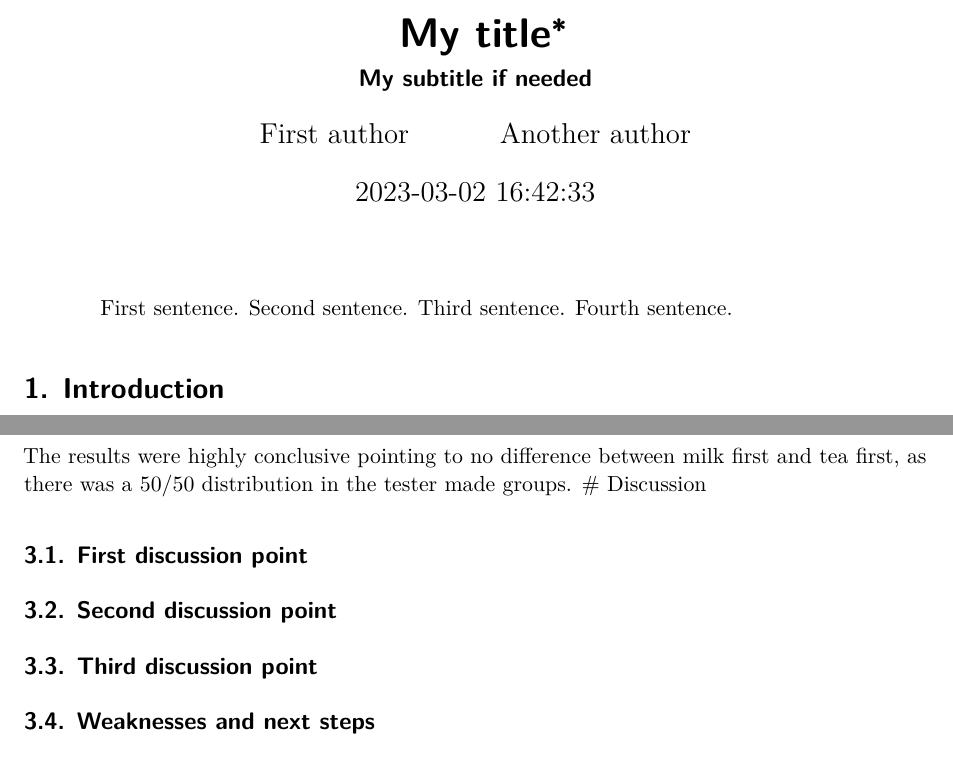
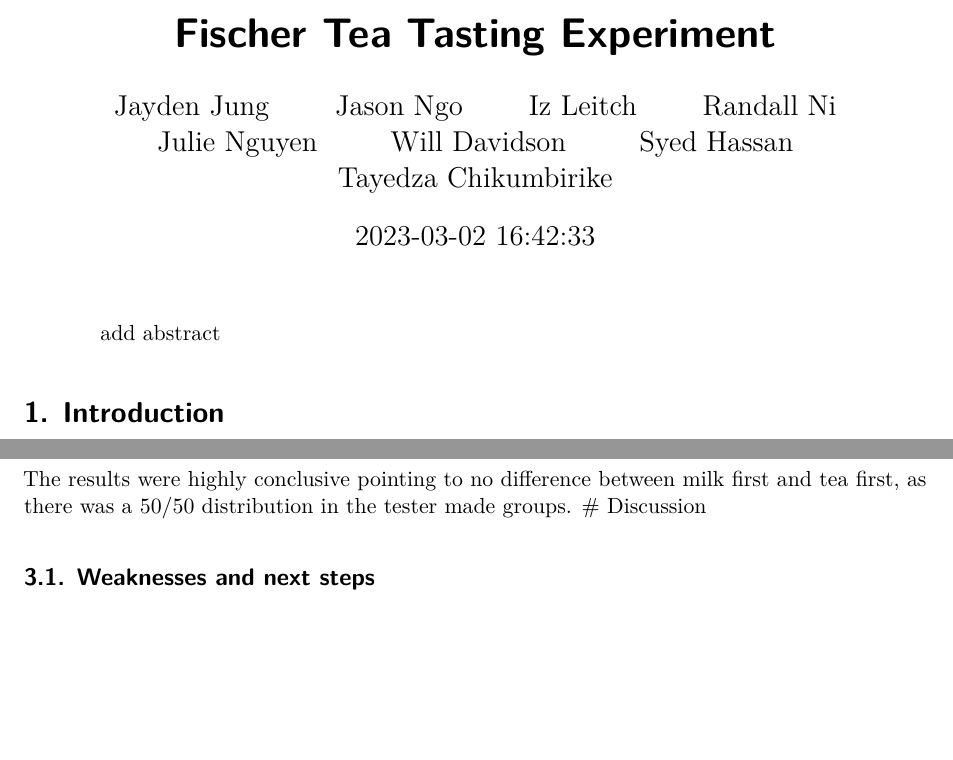
Before and after one commit to tayedzac/tea_tasting, a Quarto document (outputs/paper/paper.qmd): two parts of page 1 of 4 before the commit and two parts of page 1 of 3 after it, joined at a grey line, cut at the place of the change, the shorter picture padded with empty space. Rendered offline with R 4.5, knitr and Pandoc in place of Quarto, then LaTeX, with nearby package versions.

Commit message:
update preamble

```diff
--- a/outputs/paper/paper.qmd
+++ b/outputs/paper/paper.qmd
@@ -1,13 +1,17 @@
 ---
-title: "My title"
-subtitle: "My subtitle if needed"
+title: "Fischer Tea Tasting Experiment"
 author:
-  - First author
-  - Another author
-thanks: "Code and data are available at: LINK."
+  - Jayden Jung
+  - Jason Ngo
+  - Iz Leitch
+  - Randall Ni
+  - Julie Nguyen
+  - Will Davidson
+  - Syed Hassan
+  - Tayedza Chikumbirike
 date: "`r Sys.time()`"
 date-format: "D MMMM YYYY"
-abstract: "First sentence. Second sentence. Third sentence. Fourth sentence."
+abstract: "add abstract"
 format: pdf
 number-sections: true
 bibliography: references.bib
@@ -38,11 +42,6 @@ For this experiment we collected our own data exploring whether it is possible t
 The results were highly conclusive pointing to no difference between milk first and tea first, as there was a 50/50 distribution in the tester made groups.
 # Discussion
 
-## First discussion point {#sec-first-point}
-
-## Second discussion point
-
-## Third discussion point
 
 ## Weaknesses and next steps
 
```
